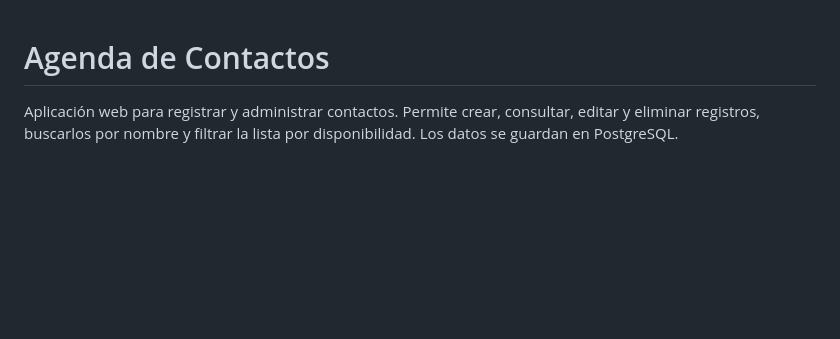
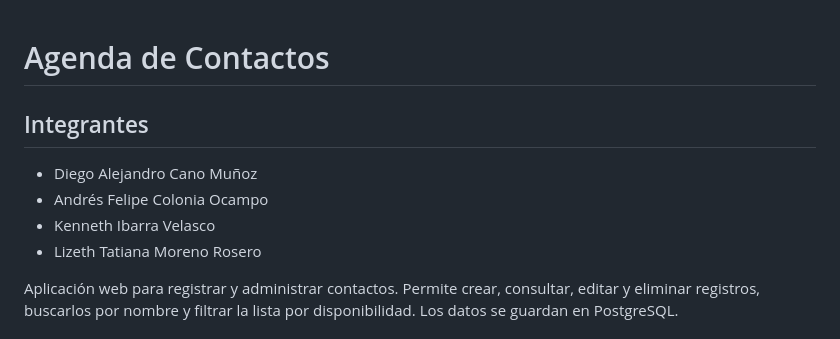
Before and after one commit to Tatiana0628/Proyecto-Agenda-de-Contactos-, a Markdown page: README.md, the part around the change. GitHub-like rendering; blank space fills up the shorter version.

Commit message:
correccion readme

```diff
--- a/README.md
+++ b/README.md
@@ -1,4 +1,11 @@
 # Agenda de Contactos
+
+## Integrantes
+
+- Diego Alejandro Cano Muñoz
+- Andrés Felipe Colonia Ocampo
+- Kenneth Ibarra Velasco
+- Lizeth Tatiana Moreno Rosero
 
 Aplicación web para registrar y administrar contactos. Permite crear, consultar,
 editar y eliminar registros, buscarlos por nombre y filtrar la lista por
```
